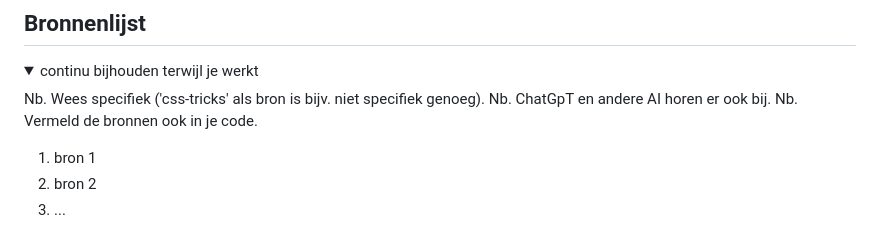
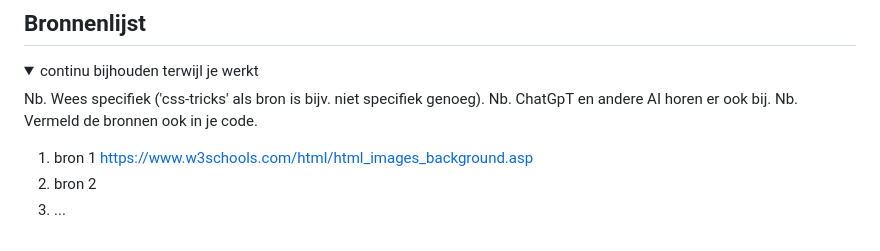
Before and after one commit to Tesskortekaas/FED, a Markdown page: README.md, the part around the change. Drawn GitHub-style.

```diff
--- a/README.md
+++ b/README.md
@@ -269,7 +269,8 @@ Ik ben heb deze week grote stappen gemaakt en heb de website zo goed als af. het
   Nb. Vermeld de bronnen ook in je code.
 
   1. bron 1
-  2. bron 2
-  3. ...
+     https://www.w3schools.com/html/html_images_background.asp
+  3. bron 2
+  4. ...
 
 </details>
```
